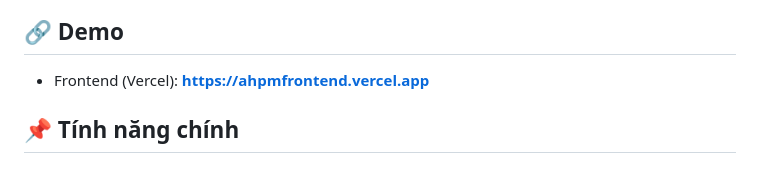
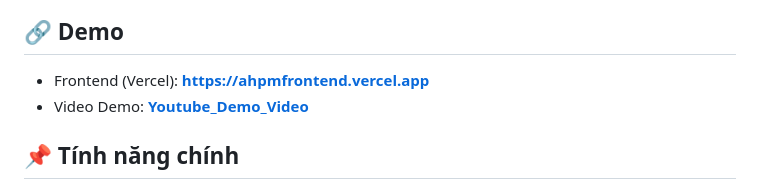
Before and after one commit to BuiDongTanDat/Proptech, a Markdown page: README.md, the part around the change. Rendered like a GitHub page.

Commit message:
Add video demo link to README

```diff
--- a/README.md
+++ b/README.md
@@ -8,6 +8,7 @@ Dự án được phát triển theo kiến trúc **Microservices** cho backend
 ## 🔗 Demo
 
 - Frontend (Vercel): **[https://ahpmfrontend.vercel.app](https://ahpmfrontend.vercel.app/)**
+- Video Demo: **[Youtube_Demo_Video](https://youtu.be/QEuLngxevEM)**
 
 ## 📌 Tính năng chính
 
```
